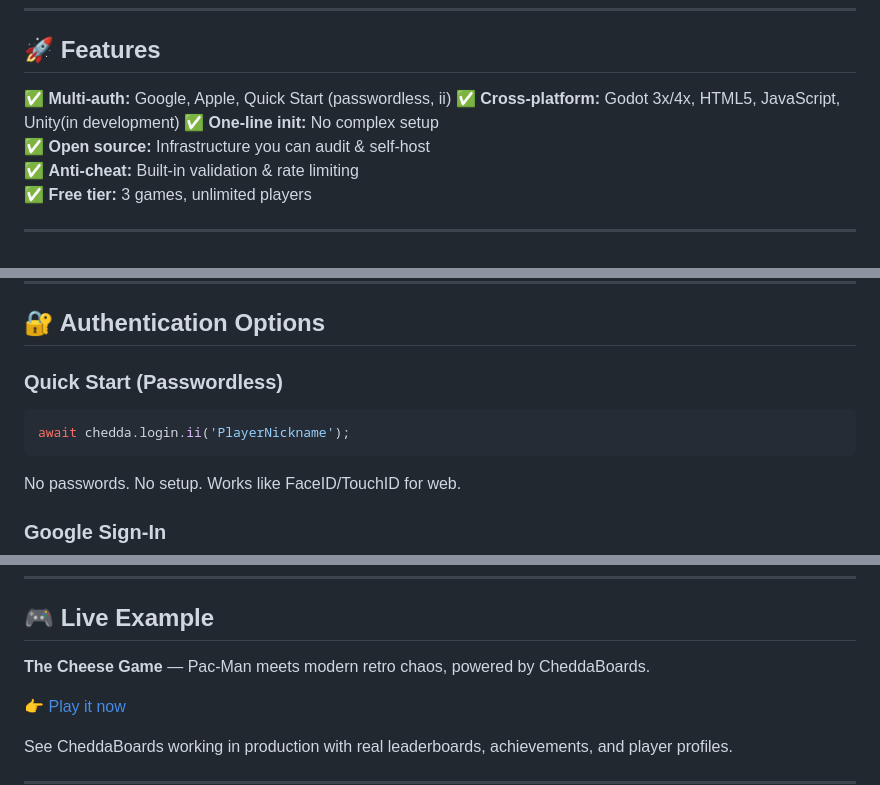
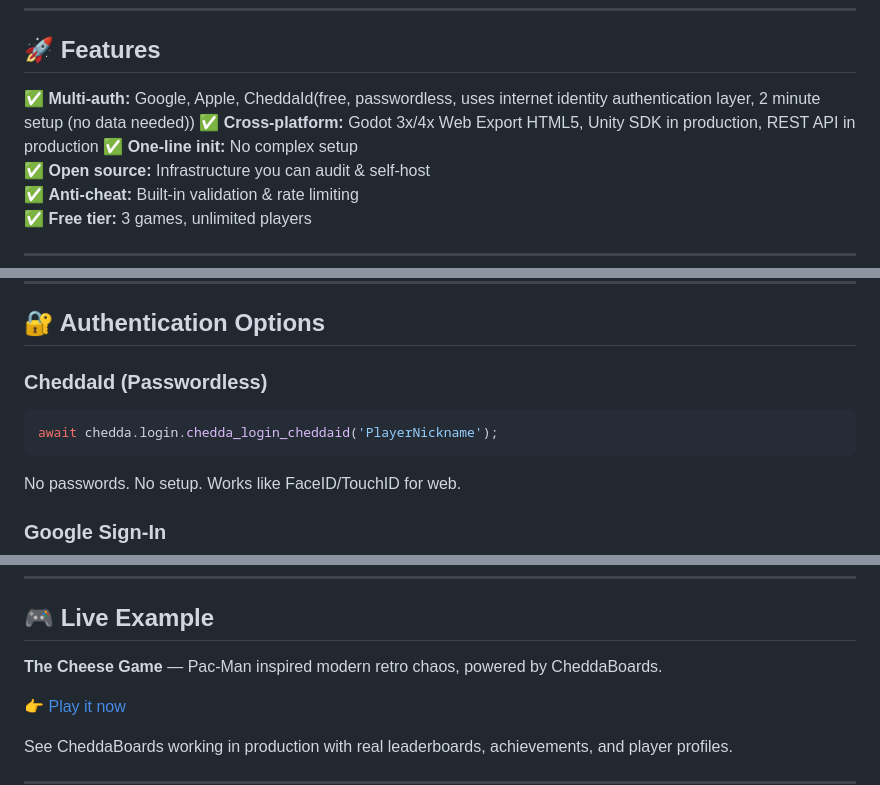
Before and after one commit to cheddatech/CheddaBoards-SDK, a Markdown page: README.md, 3 parts joined by grey strips. GitHub-like rendering.

````diff
--- a/README.md
+++ b/README.md
@@ -59,8 +59,8 @@ const leaders = await chedda.getLeaderboard('score', 10);
 
 ## 🚀 Features
 
-✅ **Multi-auth:** Google, Apple, Quick Start (passwordless, ii)
-✅ **Cross-platform:** Godot 3x/4x, HTML5, JavaScript, Unity(in development)
+✅ **Multi-auth:** Google, Apple, CheddaId(free, passwordless, uses internet identity authentication layer, 2 minute setup (no data needed))
+✅ **Cross-platform:** Godot 3x/4x Web Export HTML5, Unity SDK in production, REST API in production
 ✅ **One-line init:** No complex setup
 ✅ **Open source:** Infrastructure you can audit & self-host
 ✅ **Anti-cheat:** Built-in validation & rate limiting
@@ -103,9 +103,9 @@ Your Game → CheddaBoards SDK → Backend → Permanent Storage
 
 ## 🔐 Authentication Options
 
-### Quick Start (Passwordless)
+### CheddaId (Passwordless)
 ```javascript
-await chedda.login.ii('PlayerNickname');
+await chedda.login.chedda_login_cheddaid('PlayerNickname');
 ```
 No passwords. No setup. Works like FaceID/TouchID for web.
 
@@ -162,7 +162,7 @@ const chedda = await CheddaBoards.init('your-canister-id', {
 
 ## 🎮 Live Example
 
-**The Cheese Game** — Pac-Man meets modern retro chaos, powered by CheddaBoards.
+**The Cheese Game** — Pac-Man inspired modern retro chaos, powered by CheddaBoards.
 
 👉 [Play it now](https://thecheesegame.online)
 
````
